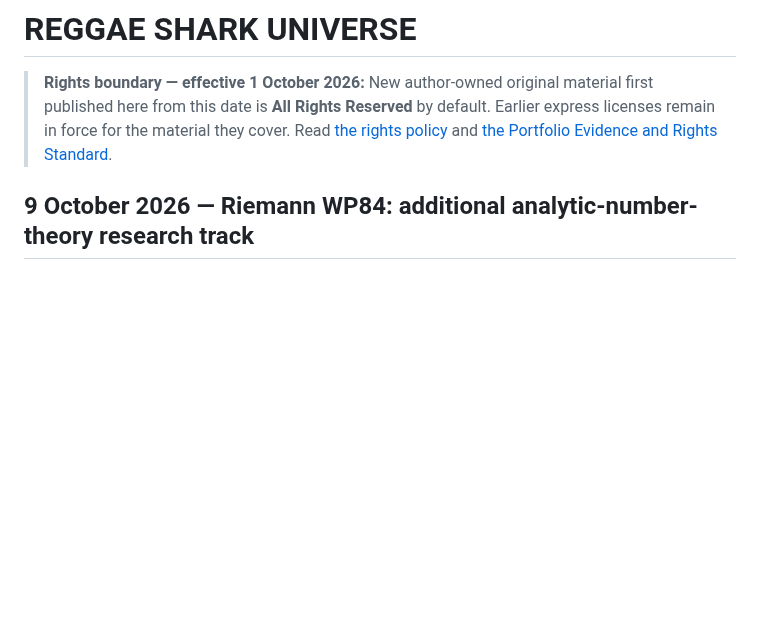
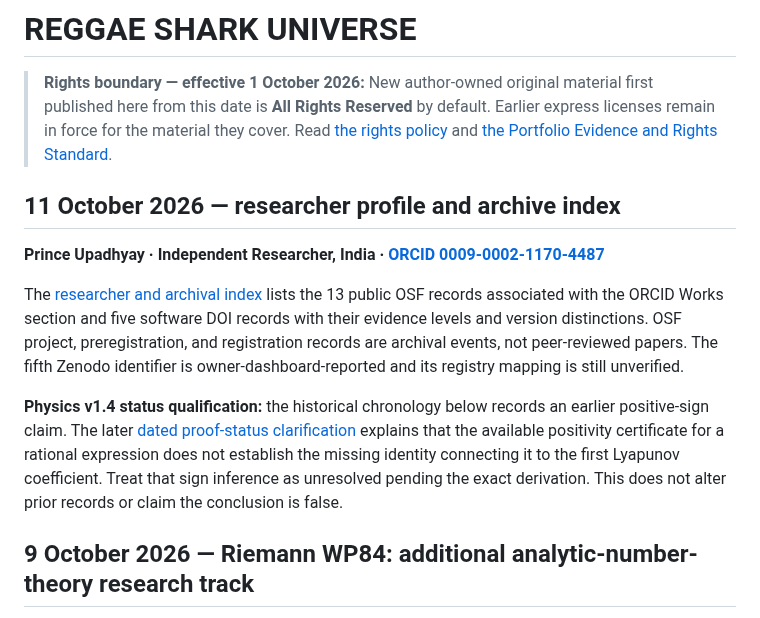
Before and after one commit to reggaesharkk/Reggae-shark-universe-, a Markdown page: README.md, the part around the change. Drawn GitHub-style; blank space fills up the shorter version.

Commit message:
docs: add ORCID archive index and Physics status clarification (#54)
* docs: add ORCID and archive index

* docs: clarify Physics v1.4 proof status

* docs: add researcher and evidence-status index

```diff
--- a/README.md
+++ b/README.md
@@ -1,6 +1,14 @@
 # REGGAE SHARK UNIVERSE
 
 > **Rights boundary — effective 1 October 2026:** New author-owned original material first published here from this date is **All Rights Reserved** by default. Earlier express licenses remain in force for the material they cover. Read [the rights policy](RIGHTS_POLICY_2026_10_01.md) and [the Portfolio Evidence and Rights Standard](PORTFOLIO_EVIDENCE_AND_RIGHTS_STANDARD_2026_10_01.md).
+
+## 11 October 2026 — researcher profile and archive index
+
+**Prince Upadhyay · Independent Researcher, India · [ORCID 0009-0002-1170-4487](https://orcid.org/0009-0002-1170-4487)**
+
+The [researcher and archival index](RESEARCHER_AND_ARCHIVE_INDEX_2026_10_11.md) lists the 13 public OSF records associated with the ORCID Works section and five software DOI records with their evidence levels and version distinctions. OSF project, preregistration, and registration records are archival events, not peer-reviewed papers. The fifth Zenodo identifier is owner-dashboard-reported and its registry mapping is still unverified.
+
+**Physics v1.4 status qualification:** the historical chronology below records an earlier positive-sign claim. The later [dated proof-status clarification](PHYSICS_SCOPE_CORRECTION_2026_10_11.md) explains that the available positivity certificate for a rational expression does not establish the missing identity connecting it to the first Lyapunov coefficient. Treat that sign inference as unresolved pending the exact derivation. This does not alter prior records or claim the conclusion is false.
 
 ## 9 October 2026 — Riemann WP84: additional analytic-number-theory research track
 
```
Also changed, not shown: PHYSICS_SCOPE_CORRECTION_2026_10_11.md (added, +9 -0 lines), RESEARCHER_AND_ARCHIVE_INDEX_2026_10_11.md (added, +56 -0 lines).
